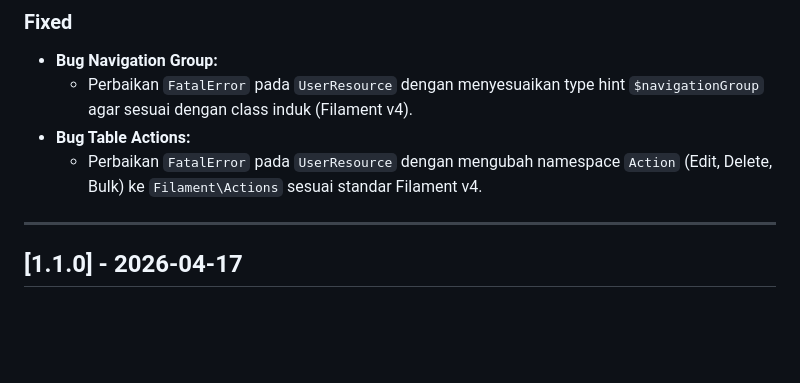
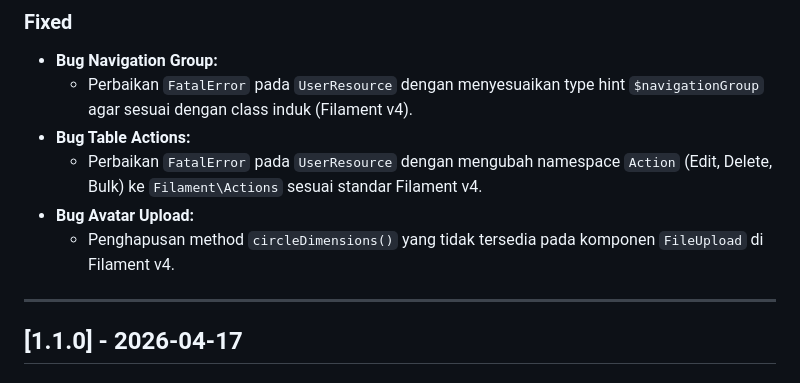
Before and after one commit to muhshi/ManajemenSurat, a Markdown page: CHANGELOG.md, the part around the change. Drawn GitHub-style; blank space fills up the shorter version.

Commit message:
docs: document avatar upload fix in changelog

```diff
--- a/CHANGELOG.md
+++ b/CHANGELOG.md
@@ -18,6 +18,8 @@
     - Perbaikan `FatalError` pada `UserResource` dengan menyesuaikan type hint `$navigationGroup` agar sesuai dengan class induk (Filament v4).
 - **Bug Table Actions:**
     - Perbaikan `FatalError` pada `UserResource` dengan mengubah namespace `Action` (Edit, Delete, Bulk) ke `Filament\Actions` sesuai standar Filament v4.
+- **Bug Avatar Upload:**
+    - Penghapusan method `circleDimensions()` yang tidak tersedia pada komponen `FileUpload` di Filament v4.
 
 ---
 
```
